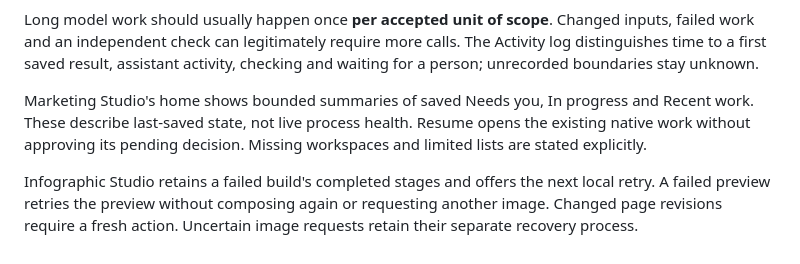
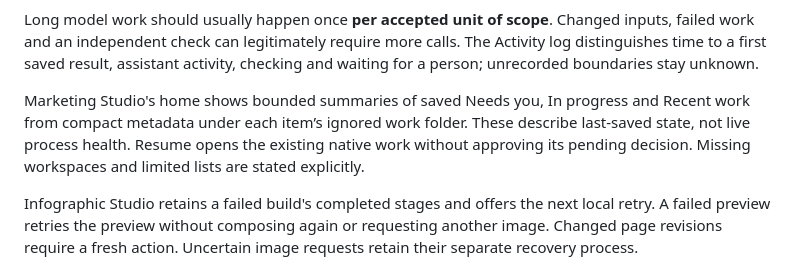
Before and after one commit to dbbaskette/marketing-studio, a Markdown page: docs/incremental-workflow.md, the part around the change. Drawn GitHub-style.

Commit message:
Record final corrected-runtime UI evidence and bounded metadata timing

```diff
--- a/docs/incremental-workflow.md
+++ b/docs/incremental-workflow.md
@@ -39,7 +39,8 @@ The Activity log distinguishes time to a first saved result, assistant activity,
 checking and waiting for a person; unrecorded boundaries stay unknown.
 
 Marketing Studio's home shows bounded summaries of saved Needs you, In progress
-and Recent work. These describe last-saved state, not live process health. Resume
+and Recent work from compact metadata under each item’s ignored work folder.
+These describe last-saved state, not live process health. Resume
 opens the existing native work without approving its pending decision. Missing
 workspaces and limited lists are stated explicitly.
 
```
Also changed, not shown: docs/audit-integration-evidence.md (+4 -4 lines), 1 other file.
